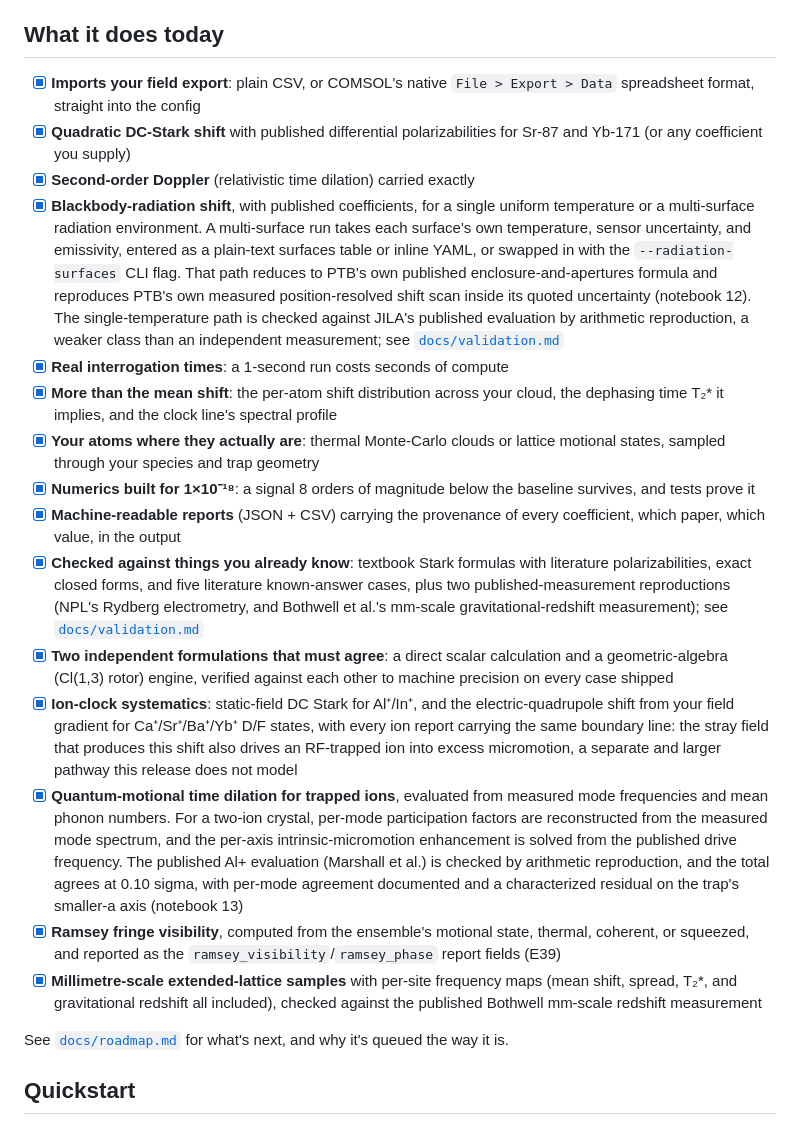
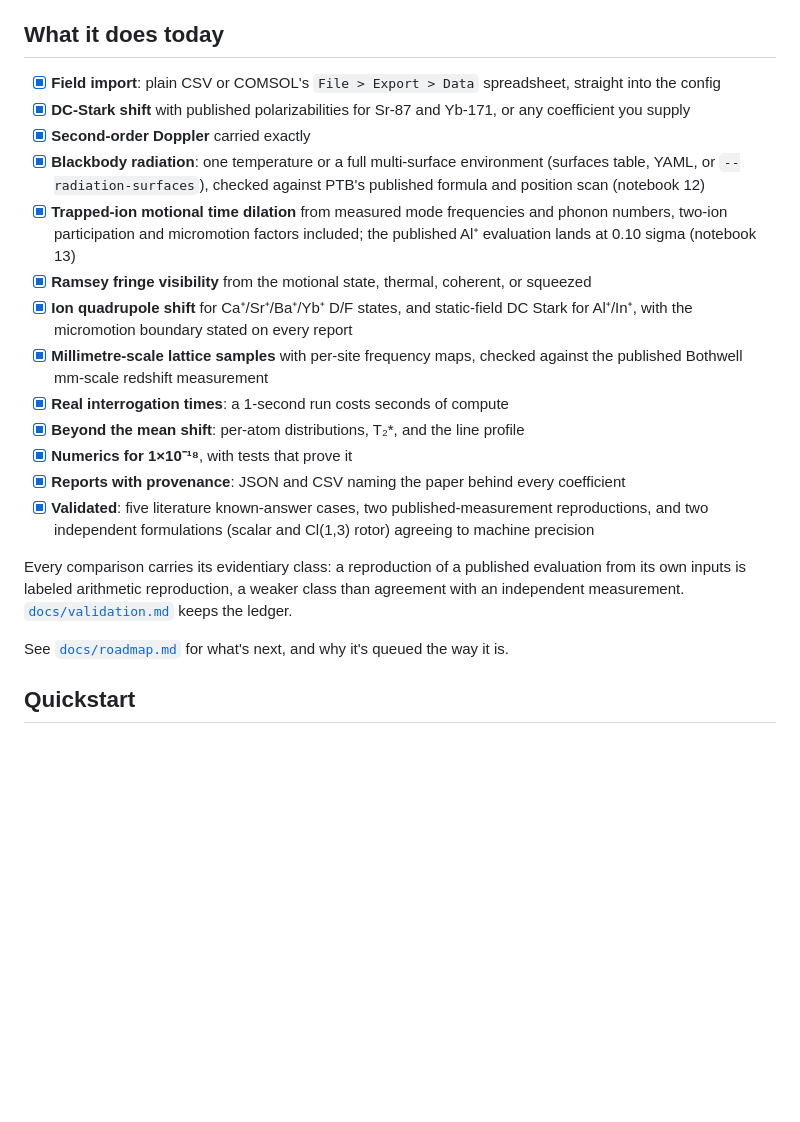
Before and after one commit to velar-mbr/CliffordClock, a Markdown page: README.md, the part around the change. Drawn GitHub-style; blank space fills up the shorter version.

Commit message:
README: skimmable checklist
Every item one or two lines, physics first, with the evidentiary
calibration carried once in a closing note under the list (owner
review: the long items read as paragraphs and hid the list).

```diff
--- a/README.md
+++ b/README.md
@@ -36,66 +36,42 @@ pipeline with zero fitted parameters.
 
 ## What it does today
 
-- [x] **Imports your field export**: plain CSV, or COMSOL's native
-  `File > Export > Data` spreadsheet format, straight into the config
-- [x] **Quadratic DC-Stark shift** with published differential
-  polarizabilities for Sr-87 and Yb-171 (or any coefficient you supply)
-- [x] **Second-order Doppler** (relativistic time dilation) carried
-  exactly
-- [x] **Blackbody-radiation shift**, with published coefficients, for a
-  single uniform temperature or a multi-surface radiation environment. A
-  multi-surface run takes each surface's own temperature, sensor
-  uncertainty, and emissivity, entered as a plain-text surfaces table or
-  inline YAML, or swapped in with the `--radiation-surfaces` CLI flag.
-  That path reduces to PTB's own published enclosure-and-apertures
-  formula and reproduces PTB's own measured position-resolved shift scan
-  inside its quoted uncertainty (notebook 12). The single-temperature
-  path is checked against JILA's published evaluation by arithmetic
-  reproduction, a weaker class than an independent measurement; see
-  [`docs/validation.md`](https://github.com/velar-mbr/CliffordClock/blob/main/docs/validation.md)
+- [x] **Field import**: plain CSV or COMSOL's `File > Export > Data`
+  spreadsheet, straight into the config
+- [x] **DC-Stark shift** with published polarizabilities for Sr-87 and
+  Yb-171, or any coefficient you supply
+- [x] **Second-order Doppler** carried exactly
+- [x] **Blackbody radiation**: one temperature or a full multi-surface
+  environment (surfaces table, YAML, or `--radiation-surfaces`), checked
+  against PTB's published formula and position scan (notebook 12)
+- [x] **Trapped-ion motional time dilation** from measured mode
+  frequencies and phonon numbers, two-ion participation and micromotion
+  factors included; the published Al⁺ evaluation lands at 0.10 sigma
+  (notebook 13)
+- [x] **Ramsey fringe visibility** from the motional state, thermal,
+  coherent, or squeezed
+- [x] **Ion quadrupole shift** for Ca⁺/Sr⁺/Ba⁺/Yb⁺ D/F states, and
+  static-field DC Stark for Al⁺/In⁺, with the micromotion boundary
+  stated on every report
+- [x] **Millimetre-scale lattice samples** with per-site frequency maps,
+  checked against the published Bothwell mm-scale redshift measurement
 - [x] **Real interrogation times**: a 1-second run costs seconds of
   compute
-- [x] **More than the mean shift**: the per-atom shift distribution
-  across your cloud, the dephasing time T₂* it implies, and the clock
-  line's spectral profile
-- [x] **Your atoms where they actually are**: thermal Monte-Carlo
-  clouds or lattice motional states, sampled through your species and
-  trap geometry
-- [x] **Numerics built for 1×10⁻¹⁸**: a signal 8 orders of magnitude
-  below the baseline survives, and tests prove it
-- [x] **Machine-readable reports** (JSON + CSV) carrying the provenance
-  of every coefficient, which paper, which value, in the output
-- [x] **Checked against things you already know**: textbook Stark
-  formulas with literature polarizabilities, exact closed forms, and
-  five literature known-answer cases, plus two published-measurement
-  reproductions (NPL's Rydberg electrometry, and Bothwell et al.'s
-  mm-scale gravitational-redshift measurement); see
-  [`docs/validation.md`](https://github.com/velar-mbr/CliffordClock/blob/main/docs/validation.md)
-- [x] **Two independent formulations that must agree**: a direct scalar
-  calculation and a geometric-algebra (Cl(1,3) rotor) engine, verified
-  against each other to machine precision on every case shipped
-- [x] **Ion-clock systematics**: static-field DC Stark for Al⁺/In⁺, and
-  the electric-quadrupole shift from your field gradient for
-  Ca⁺/Sr⁺/Ba⁺/Yb⁺ D/F states, with every ion report carrying the same
-  boundary line: the stray field that produces this shift also drives
-  an RF-trapped ion into excess micromotion, a separate and larger
-  pathway this release does not model
-- [x] **Quantum-motional time dilation for trapped ions**, evaluated
-  from measured mode frequencies and mean phonon numbers. For a two-ion
-  crystal, per-mode participation factors are reconstructed from the
-  measured mode spectrum, and the per-axis intrinsic-micromotion
-  enhancement is solved from the published drive frequency. The
-  published Al+ evaluation (Marshall et al.) is checked by arithmetic
-  reproduction, and the total agrees at 0.10 sigma, with per-mode
-  agreement documented and a characterized residual on the trap's
-  smaller-a axis (notebook 13)
-- [x] **Ramsey fringe visibility**, computed from the ensemble's
-  motional state, thermal, coherent, or squeezed, and reported as the
-  `ramsey_visibility`/`ramsey_phase` report fields (E39)
-- [x] **Millimetre-scale extended-lattice samples** with per-site
-  frequency maps (mean shift, spread, T₂*, and gravitational redshift
-  all included), checked against the published Bothwell mm-scale
-  redshift measurement
+- [x] **Beyond the mean shift**: per-atom distributions, T₂*, and the
+  line profile
+- [x] **Numerics for 1×10⁻¹⁸**, with tests that prove it
+- [x] **Reports with provenance**: JSON and CSV naming the paper behind
+  every coefficient
+- [x] **Validated**: five literature known-answer cases, two
+  published-measurement reproductions, and two independent formulations
+  (scalar and Cl(1,3) rotor) agreeing to machine precision
+
+Every comparison carries its evidentiary class: a reproduction of a
+published evaluation from its own inputs is labeled arithmetic
+reproduction, a weaker class than agreement with an independent
+measurement.
+[`docs/validation.md`](https://github.com/velar-mbr/CliffordClock/blob/main/docs/validation.md)
+keeps the ledger.
 
 See [`docs/roadmap.md`](https://github.com/velar-mbr/CliffordClock/blob/main/docs/roadmap.md) for what's next, and why it's
 queued the way it is.
```
